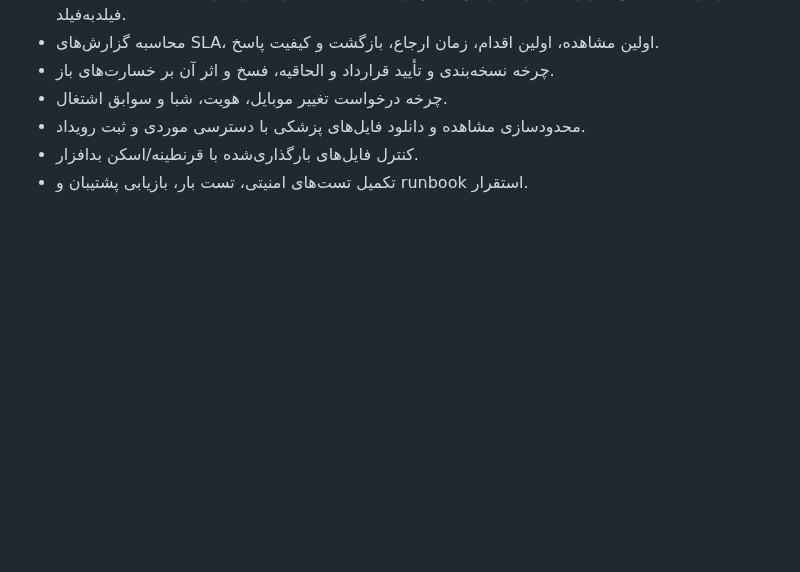
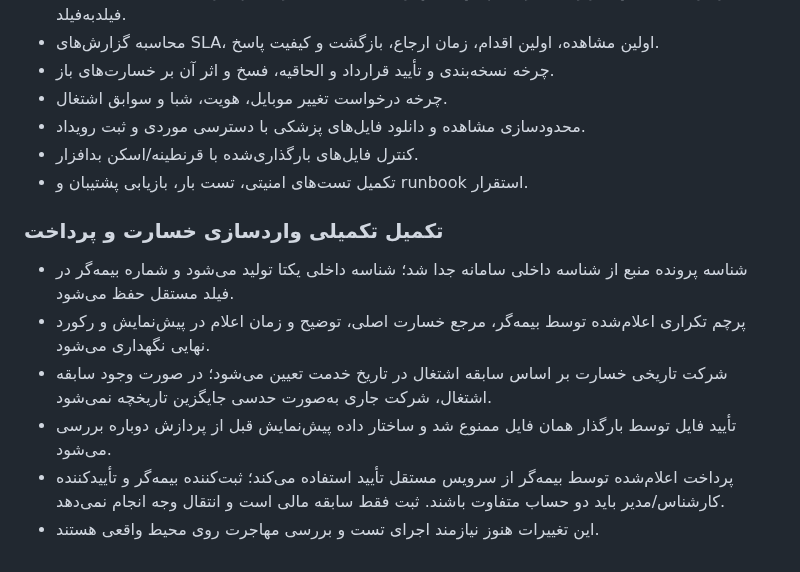
Before and after one commit to msalimimaram/office_kmc, a Markdown page: docs/IMPLEMENTATION_STATUS.md, the part around the change. Rendered like a GitHub page; blank space fills up the shorter version.

Commit message:
Document claim import provenance and reviewed payment controls

```diff
--- a/docs/IMPLEMENTATION_STATUS.md
+++ b/docs/IMPLEMENTATION_STATUS.md
@@ -95,3 +95,11 @@ python manage.py test
 - محدودسازی مشاهده و دانلود فایل‌های پزشکی با دسترسی موردی و ثبت رویداد.
 - کنترل فایل‌های بارگذاری‌شده با قرنطینه/اسکن بدافزار.
 - تکمیل تست‌های امنیتی، تست بار، بازیابی پشتیبان و runbook استقرار.
+
+### تکمیل تکمیلی واردسازی خسارت و پرداخت
+- شناسه پرونده منبع از شناسه داخلی سامانه جدا شد؛ شناسه داخلی یکتا تولید می‌شود و شماره بیمه‌گر در فیلد مستقل حفظ می‌شود.
+- پرچم تکراری اعلام‌شده توسط بیمه‌گر، مرجع خسارت اصلی، توضیح و زمان اعلام در پیش‌نمایش و رکورد نهایی نگهداری می‌شود.
+- شرکت تاریخی خسارت بر اساس سابقه اشتغال در تاریخ خدمت تعیین می‌شود؛ در صورت وجود سابقه اشتغال، شرکت جاری به‌صورت حدسی جایگزین تاریخچه نمی‌شود.
+- تأیید فایل توسط بارگذار همان فایل ممنوع شد و ساختار داده پیش‌نمایش قبل از پردازش دوباره بررسی می‌شود.
+- پرداخت اعلام‌شده توسط بیمه‌گر از سرویس مستقل تأیید استفاده می‌کند؛ ثبت‌کننده بیمه‌گر و تأییدکننده کارشناس/مدیر باید دو حساب متفاوت باشند. ثبت فقط سابقه مالی است و انتقال وجه انجام نمی‌دهد.
+- این تغییرات هنوز نیازمند اجرای تست و بررسی مهاجرت روی محیط واقعی هستند.
```
